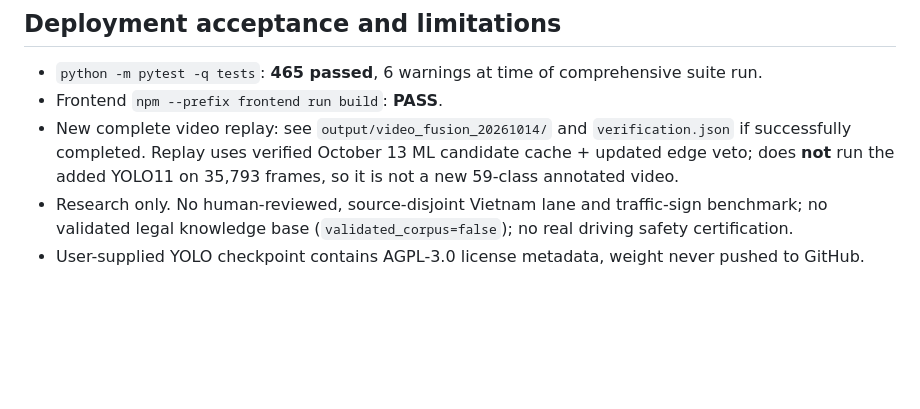
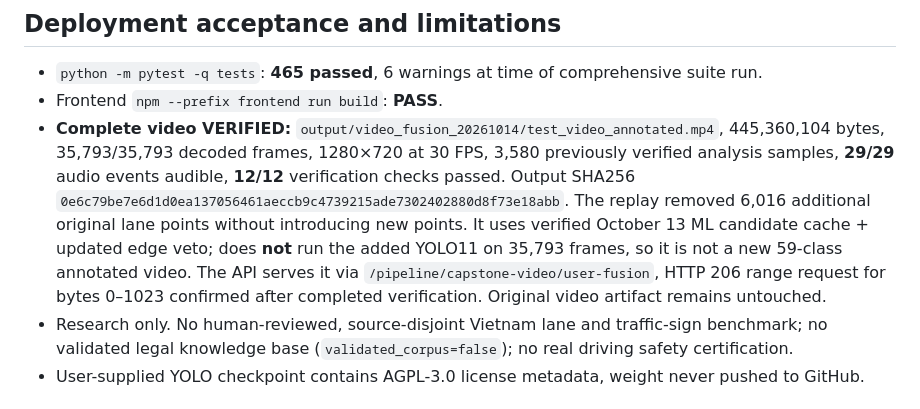
Before and after one commit to BANGPC123/itas-mm-scaffold, a Markdown page: docs/FUSION_ENHANCEMENT_20261014.md, the part around the change. Rendered like a GitHub page; blank space fills up the shorter version.

Commit message:
docs: record fully verified fusion video and live HTTP acceptance

```diff
--- a/docs/FUSION_ENHANCEMENT_20261014.md
+++ b/docs/FUSION_ENHANCEMENT_20261014.md
@@ -38,7 +38,7 @@ After restarting the API, `scripts/verify_live_fusion_20261014.py` ran 5 real fr
 
 - `python -m pytest -q tests`: **465 passed**, 6 warnings at time of comprehensive suite run.
 - Frontend `npm --prefix frontend run build`: **PASS**.
-- New complete video replay: see `output/video_fusion_20261014/` and `verification.json` if successfully completed. Replay uses verified October 13 ML candidate cache + updated edge veto; does **not** run the added YOLO11 on 35,793 frames, so it is not a new 59-class annotated video.
+- **Complete video VERIFIED:** `output/video_fusion_20261014/test_video_annotated.mp4`, 445,360,104 bytes, 35,793/35,793 decoded frames, 1280×720 at 30 FPS, 3,580 previously verified analysis samples, **29/29** audio events audible, **12/12** verification checks passed. Output SHA256 `0e6c79be7e6d1d0ea137056461aeccb9c4739215ade7302402880d8f73e18abb`. The replay removed 6,016 additional original lane points without introducing new points. It uses verified October 13 ML candidate cache + updated edge veto; does **not** run the added YOLO11 on 35,793 frames, so it is not a new 59-class annotated video. The API serves it via `/pipeline/capstone-video/user-fusion`, HTTP 206 range request for bytes 0–1023 confirmed after completed verification. Original video artifact remains untouched.
 - Research only. No human-reviewed, source-disjoint Vietnam lane and traffic-sign benchmark; no validated legal knowledge base (`validated_corpus=false`); no real driving safety certification.
 - User-supplied YOLO checkpoint contains AGPL-3.0 license metadata, weight never pushed to GitHub.
 
```
